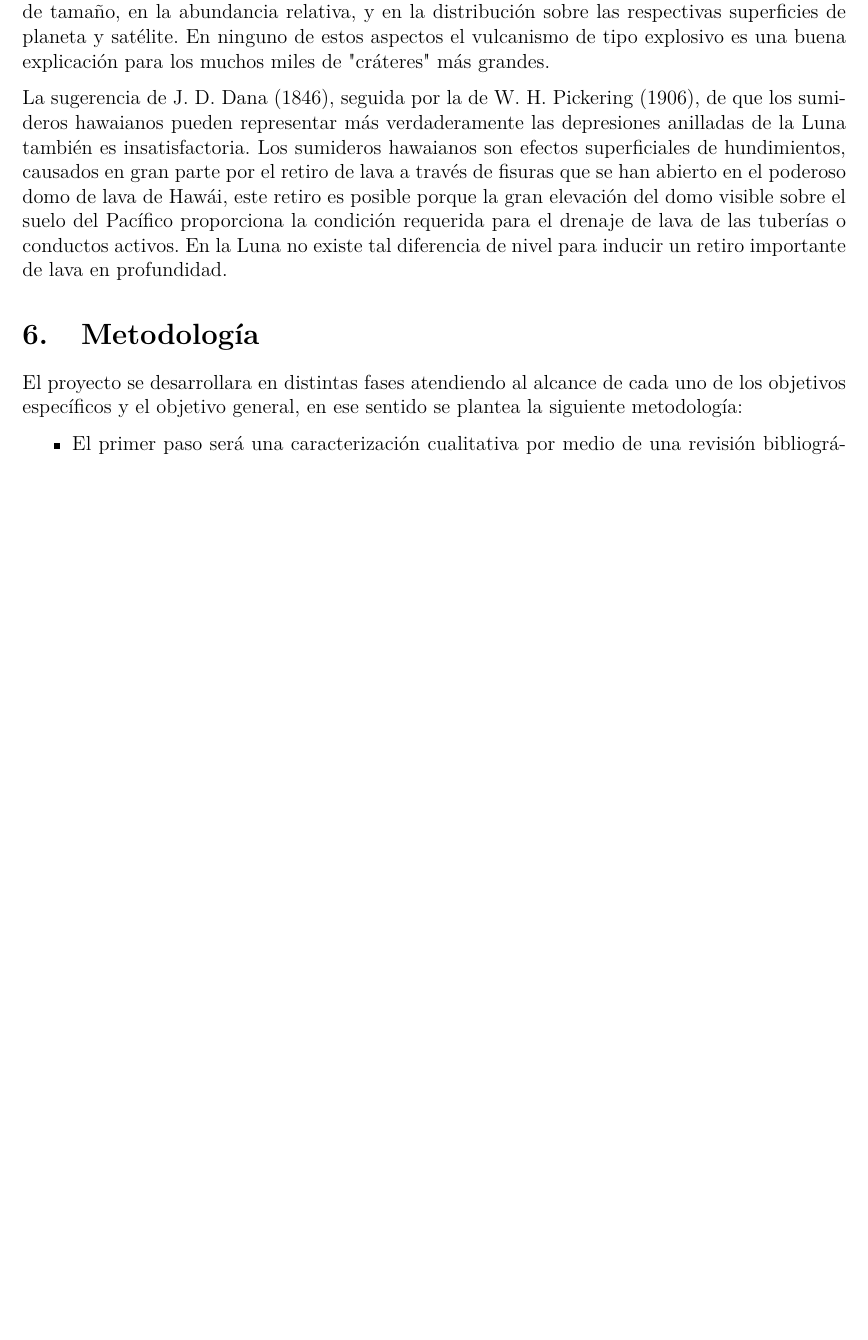
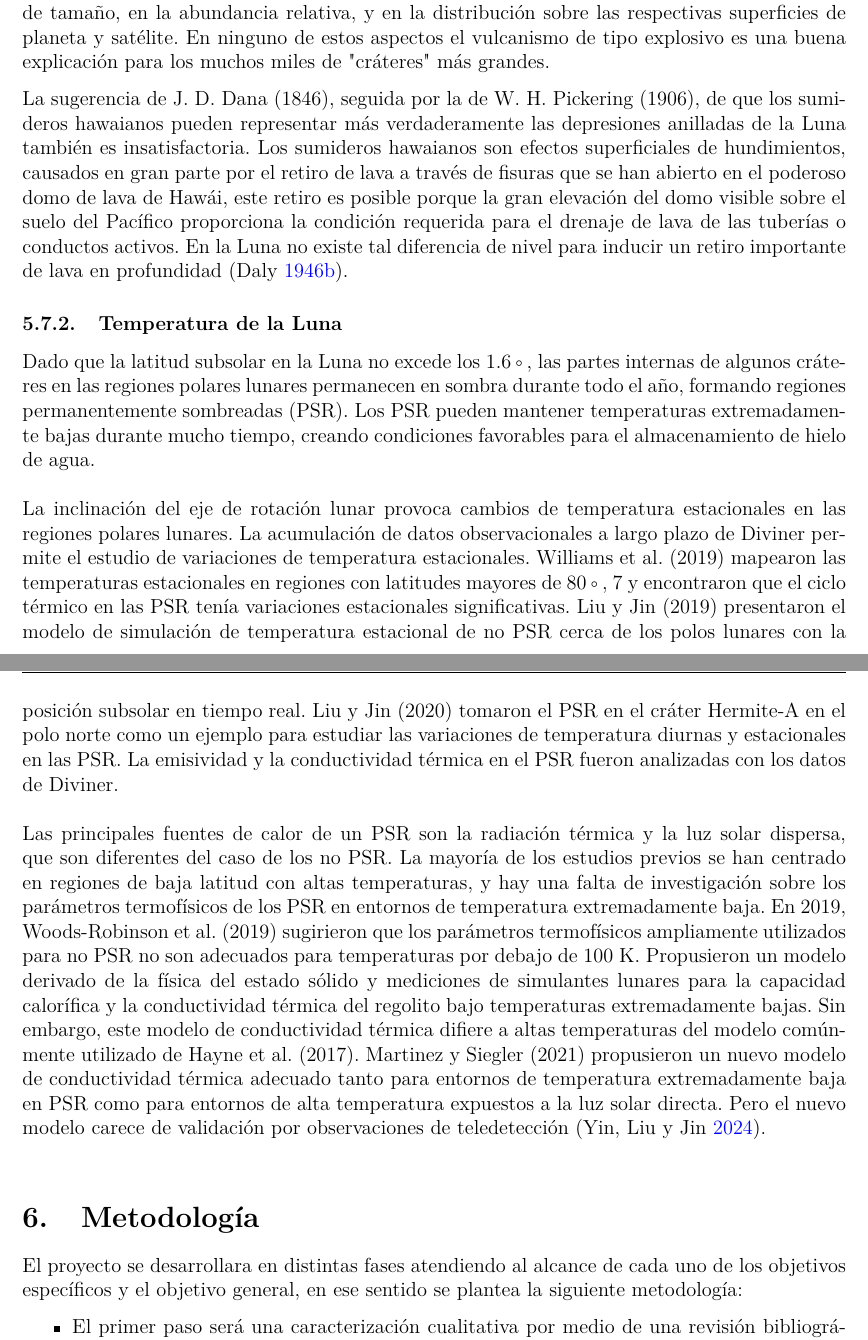
Before and after one commit to eadelgadillom/Garavito_Craters, a LaTeX thesis (Tesis/project document/tesis.tex): part of page 31 of 36 before the commit and two parts of pages 31 and 32 of 37 after it, the two joined at a grey line, cut so that both start at the same text, the shorter picture padded with empty space. Compiled offline with pdfLaTeX.

Commit message:
Documento final

```diff
--- a/Tesis/project document/tesis.tex
+++ b/Tesis/project document/tesis.tex
@@ -993,7 +991,42 @@ suelo del Pacífico proporciona la condición requerida para el
 drenaje de lava de las tuberías o
 conductos activos. En la Luna no existe tal diferencia
 de nivel para inducir un retiro importante de lava
-en profundidad.
+en profundidad \parencite{Reginaldb}.
+\subsubsection{Temperatura de la Luna}
+Dado que la latitud subsolar en la Luna no excede los 1.6◦, las partes
+internas de algunos cráteres en las regiones polares lunares permanecen en sombra
+durante todo el año, formando regiones permanentemente sombreadas (PSR).
+Los PSR pueden mantener temperaturas extremadamente bajas durante mucho tiempo, creando
+condiciones favorables para el almacenamiento de hielo de agua.\\
+\\
+La inclinación del eje de rotación lunar provoca cambios de temperatura estacionales
+en las regiones polares lunares. La acumulación de datos observacionales a largo plazo
+de Diviner permite el estudio de variaciones de temperatura estacionales. Williams et al.
+(2019) mapearon las temperaturas estacionales en regiones con latitudes mayores de 80◦, 7
+y encontraron que
+el ciclo térmico en las PSR tenía variaciones estacionales significativas. Liu y Jin
+(2019) presentaron el modelo de simulación de temperatura estacional de no PSR cerca de
+los polos lunares con la posición subsolar en tiempo real. Liu y
+Jin (2020) tomaron el PSR en el cráter Hermite-A en el polo norte como un
+ejemplo para estudiar las variaciones de temperatura diurnas y estacionales en
+las PSR. La emisividad y la conductividad térmica en el PSR fueron
+analizadas con los datos de Diviner.\\
+\\
+Las principales fuentes de calor de un PSR son la radiación térmica y la luz solar dispersa,
+que son diferentes del caso de los no PSR. La mayoría de los estudios previos
+se han centrado en regiones de baja latitud con altas temperaturas, y hay una falta de
+investigación sobre los parámetros termofísicos de los PSR
+en entornos de temperatura extremadamente baja. En 2019, Woods-Robinson
+et al. (2019) sugirieron que los parámetros termofísicos ampliamente utilizados
+para no PSR no son adecuados para temperaturas por debajo de 100 K. Propusieron un
+modelo derivado de la física del estado sólido y mediciones de simulantes lunares
+para la capacidad calorífica y la conductividad térmica del regolito bajo temperaturas
+extremadamente bajas. Sin embargo, este modelo de conductividad térmica
+difiere a altas temperaturas del modelo comúnmente utilizado de Hayne
+et al. (2017). Martinez y Siegler (2021) propusieron un nuevo modelo de
+conductividad térmica adecuado tanto para entornos de temperatura extremadamente baja
+en PSR como para entornos de alta temperatura expuestos a la luz solar directa.
+Pero el nuevo modelo carece de validación por observaciones de teledetección \parencite{Zhengling2024}.\\
 
 \section{Metodología}\label{sec:metodologia}
 El proyecto se desarrollara en distintas fases atendiendo al alcance de cada uno de los
```
Also changed, not shown: Tesis/project document/ref.bib (+13 -0 lines), Tesis/project document/tesis.bbl, Tesis/project document/tesis.tex (6 more changed lines), 9 other files.
